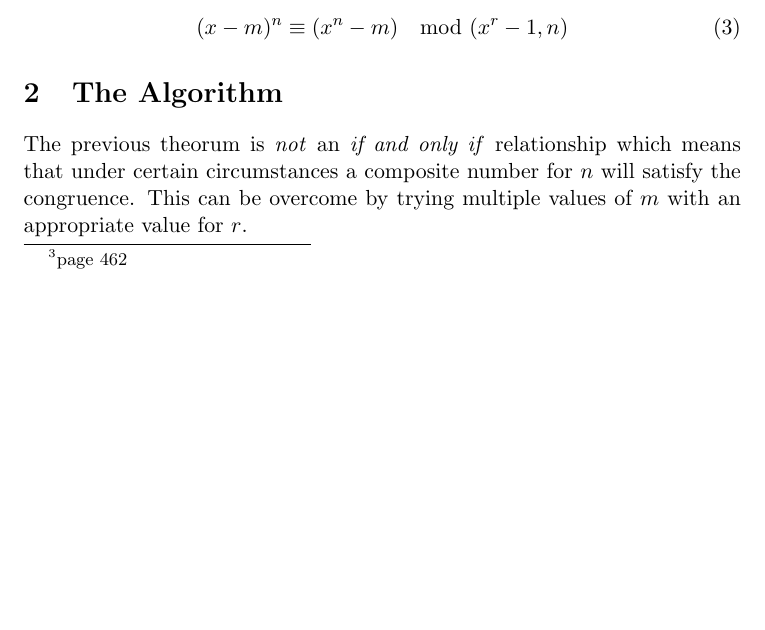
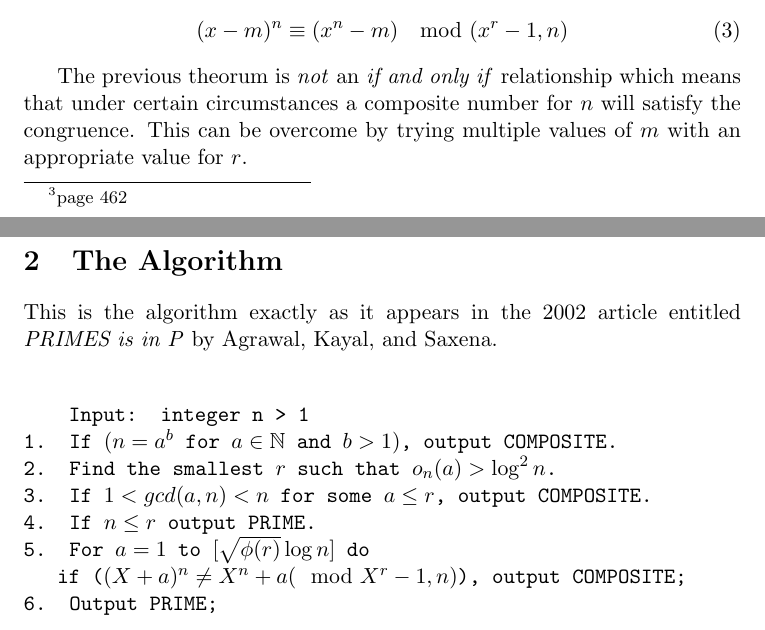
Before and after one commit to guygrigsby/Algorithms, a LaTeX document (Prime.tex): part of page 4 of 4 before the commit and two parts of pages 4 and 5 of 5 after it, the two joined at a grey line, cut so that both start at the same text, the shorter picture padded with empty space. Compiled offline with pdfLaTeX.

Commit message:
added AKS algorithm proper

```diff
--- a/Prime.tex
+++ b/Prime.tex
@@ -105,6 +106,20 @@ $$(x-10)^3 \equiv (x^3-10) \mod (x^2-1,3)$$
 (x-m)^n \equiv (x^n -m) \mod (x^r-1,n)
 \end{equation}
 \end{thm}
+The previous theorum is \emph{not} an \emph{if and only if} relationship which means that under certain circumstances a composite number for $n$ will satisfy the congruence. This can be overcome by trying multiple values of $m$ with an appropriate value for $r$.
+
 \section{The Algorithm}
-The previous theorum is \emph{not} an \emph{if and only if} relationship which means that under certain circumstances a composite number for $n$ will satisfy the congruence. This can be overcome by trying multiple values of $m$ with an appropriate value for $r$.
+This is the algorithm exactly as it appears in the 2002 article entitled \emph{PRIMES is in P} by Agrawal, Kayal, and Saxena. \vspace{2pc}
+
+\texttt{
+Input: integer n > 1 \\
+1. If $(n=a^b$ for $a\in{\mathbb{N}}$ and  $b>1)$, output COMPOSITE. \\
+2. Find the smallest $r$ such that 	$o_n(a)>\log^2n$. \\
+3. If $1<gcd(a,n)<n$ for some $a\le{r}$, output COMPOSITE. \\
+4. If $n \le{r}$ output PRIME. \\
+5. For $a=1$ to $[\sqrt{\phi(r)}\log{n}]$ do \\
+\indent{if ($(X+a)^n\ne X^n+a(\mod{X^r-1},n)$), output COMPOSITE;} \\
+6. Output PRIME;
+}
+
 \end{document}
```
Also changed, not shown: Prime.tex (1 more changed lines).
